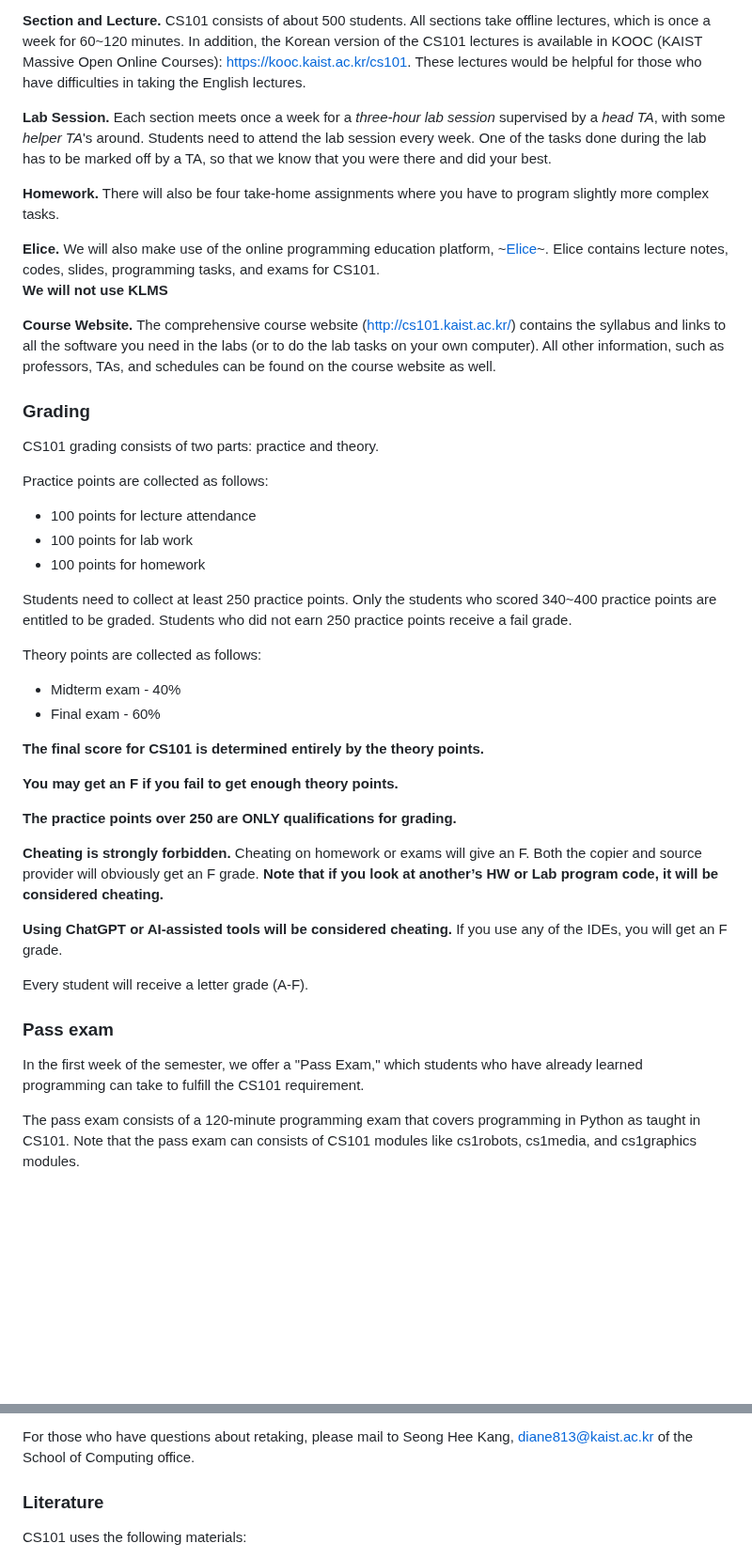
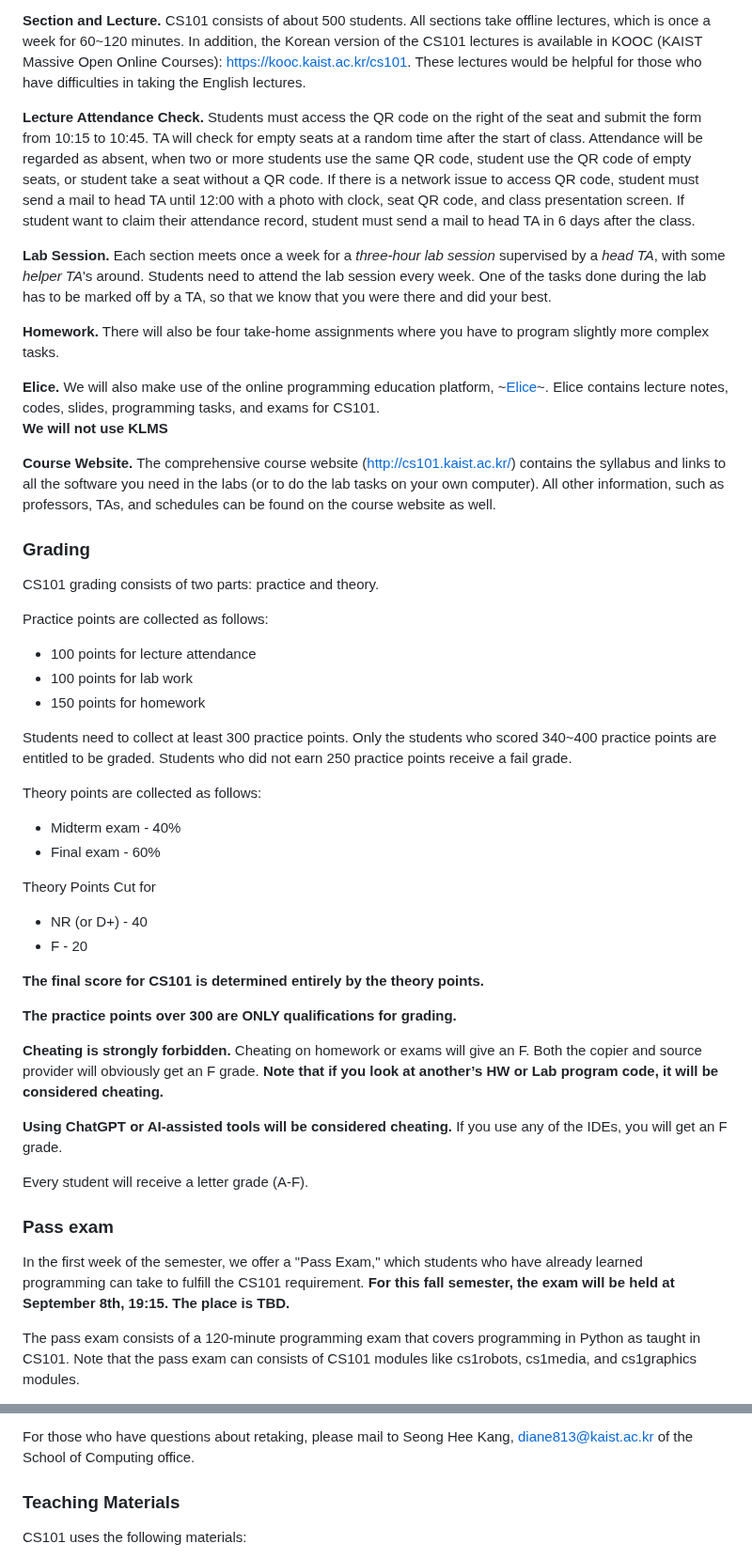
Before and after one commit to kaist-cs101/kaist-cs101.github.io, a Markdown page: documents/main.md, 2 parts joined by grey strips. Shown at 94% size. Rendered like a GitHub page; blank space fills up the shorter version.

```diff
--- a/documents/main.md
+++ b/documents/main.md
@@ -67,6 +65,8 @@ Since spring 2010, CS101 has used **Python**, a programming language *designed f
 
 **Section and Lecture.** CS101 consists of about 500 students. All sections take offline lectures, which is once a week for 60~120 minutes. In addition, the Korean version of the CS101 lectures is available in KOOC (KAIST Massive Open Online Courses): https://kooc.kaist.ac.kr/cs101. These lectures would be helpful for those who have difficulties in taking the English lectures.
 
+**Lecture Attendance Check.** Students must access the QR code on the right of the seat and submit the form from 10:15 to 10:45. TA will check for empty seats at a random time after the start of class. Attendance will be regarded as absent, when two or more students use the same QR code, student use the QR code of empty seats, or student take a seat without a QR code. If there is a network issue to access QR code, student must send a mail to head TA until 12:00 with a photo with clock, seat QR code, and class presentation screen. If student want to claim their attendance record, student must send a mail to head TA in 6 days after the class.
+
 **Lab Session.** Each section meets once a week for a *three-hour lab session* supervised by a *head TA*, with some *helper TA*'s around.
 Students need to attend the lab session every week. One of the tasks done during the lab has to be marked off by a TA, so that we know that you were there and did your best.
 
@@ -74,8 +74,7 @@ Students need to attend the lab session every week. One of the tasks done during
 
 **Elice.** We will also make use of the online programming education platform, ~[Elice](https://kaist.elice.io/courses/)~. Elice contains lecture notes, codes, slides, programming tasks, and exams for CS101.<br>**We will not use KLMS**
 
-**Course Website.** The comprehensive course website (http://cs101.kaist.ac.kr/) contains the syllabus and links to all the software you need in the labs (or to do the lab tasks on your own computer).
-All other information, such as professors, TAs, and schedules can be found on the course website as well.
+**Course Website.** The comprehensive course website (http://cs101.kaist.ac.kr/) contains the syllabus and links to all the software you need in the labs (or to do the lab tasks on your own computer). All other information, such as professors, TAs, and schedules can be found on the course website as well.
 
 ### Grading
 CS101 grading consists of two parts: practice and theory.
@@ -83,19 +82,21 @@ CS101 grading consists of two parts: practice and theory.
 Practice points are collected as follows:
 - 100 points for lecture attendance
 - 100 points for lab work
-- 100 points for homework
+- 150 points for homework
 
-Students need to collect at least 250 practice points. Only the students who scored 340~400 practice points are entitled to be graded. Students who did not earn 250 practice points receive a fail grade.
+Students need to collect at least 300 practice points. Only the students who scored 340~400 practice points are entitled to be graded. Students who did not earn 250 practice points receive a fail grade.
 
 Theory points are collected as follows:
 - Midterm exam - 40%
 - Final exam - 60%
 
+Theory Points Cut for
+- NR (or D+) - 40
+- F - 20
+
 **The final score for CS101 is determined entirely by the theory points.**
 
-**You may get an F if you fail to get enough theory points.**
-
-**The practice points over 250 are ONLY qualifications for grading.**
+**The practice points over 300 are ONLY qualifications for grading.**
 
 **Cheating is strongly forbidden.** Cheating on homework or exams will give an F. Both the copier and source provider will obviously get an F grade. **Note that if you look at another’s HW or Lab program code, it will be considered cheating.**
 
@@ -105,6 +106,7 @@ Every student will receive a letter grade (A-F).
 
 ### Pass exam
 In the first week of the semester, we offer a "Pass Exam," which students who have already learned programming can take to fulfill the CS101 requirement.
+**For this fall semester, the exam will be held at September 8th, 19:15. The place is TBD.**
 
 The pass exam consists of a 120-minute programming exam that covers programming in Python as taught in CS101.
 Note that the pass exam can consists of CS101 modules like cs1robots, cs1media, and cs1graphics modules.
@@ -124,7 +126,7 @@ All repeating students cannot receive a grade better than A- by KAIST policy.
 
 For those who have questions about retaking, please mail to Seong Hee Kang, [diane813@kaist.ac.kr](mailto:diane813@kaist.ac.kr) of the School of Computing office.
 
-### Literature
+### Teaching Materials
 CS101 uses the following materials:
 -	**Practical Programming**: An Introduction to Computer Science Using Python 3.6 (3rd Edition) by Paul Gries, Jennifer Campbell, and Jason Montojo, Pragmatic Bookshelf, 2017, ISBN 978-1680502688
     -	A Korean translation is also available (ISBN 978-8960771338)
```
Also changed, not shown: other parts of documents/main.md (+14 -16 lines).
